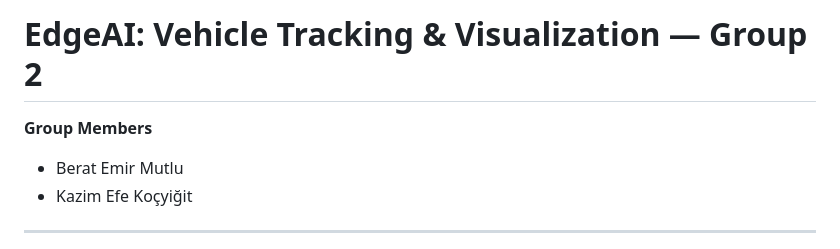
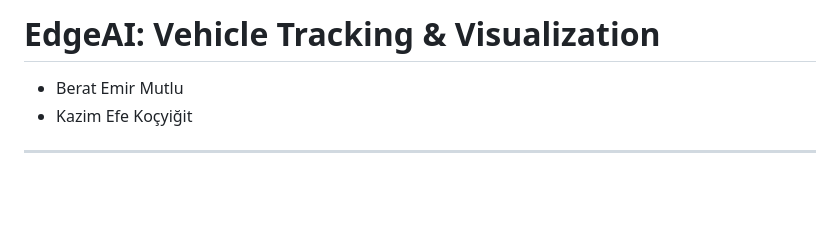
Before and after one commit to beratmutlu/MVA-EdgeAI, a Markdown page: README.md, the part around the change. GitHub-like rendering; blank space fills up the shorter version.

```diff
--- a/README.md
+++ b/README.md
@@ -1,6 +1,5 @@
-# EdgeAI: Vehicle Tracking & Visualization — Group 2
+# EdgeAI: Vehicle Tracking & Visualization
 
-**Group Members**
 - Berat Emir Mutlu
 - Kazim Efe Koçyiğit
 
```
